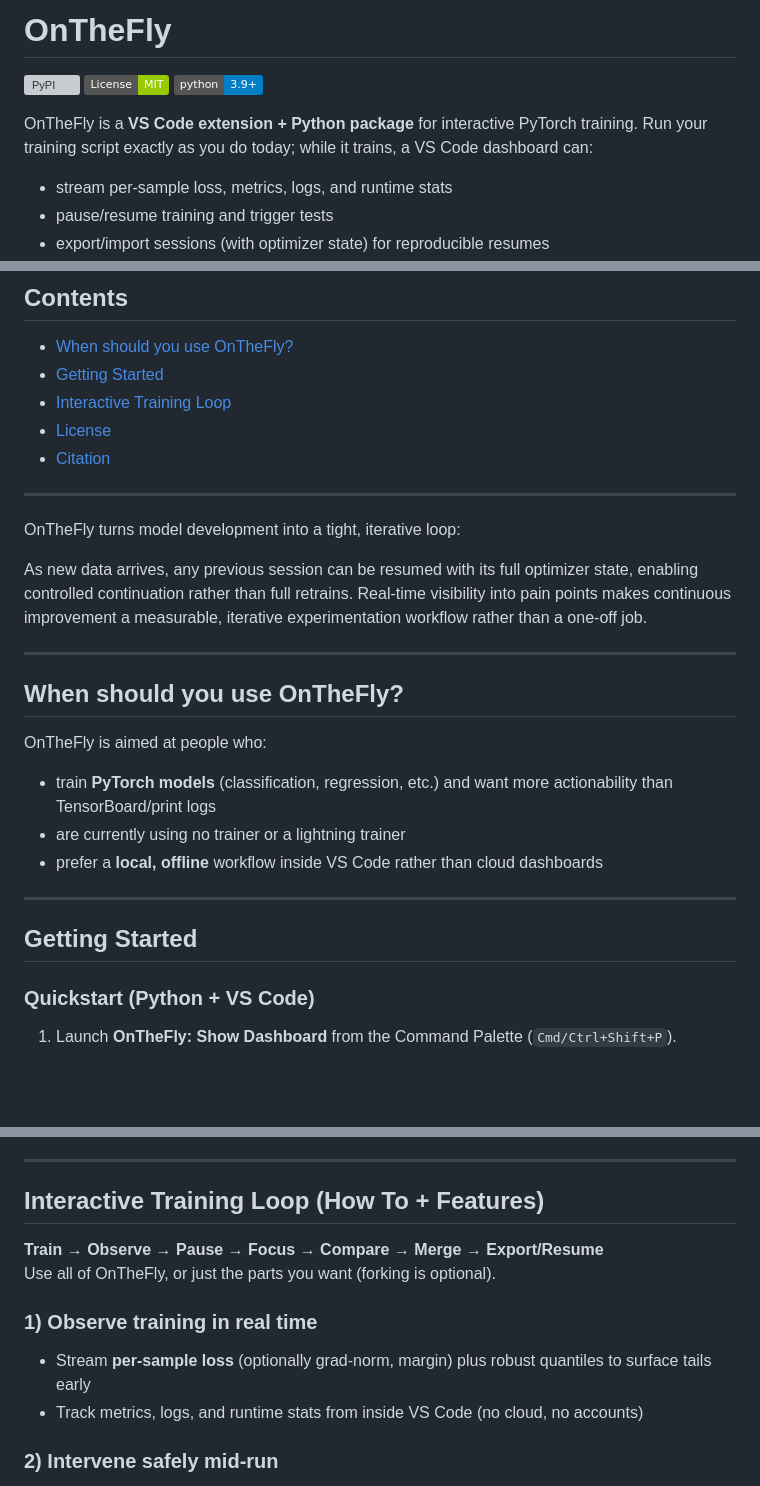
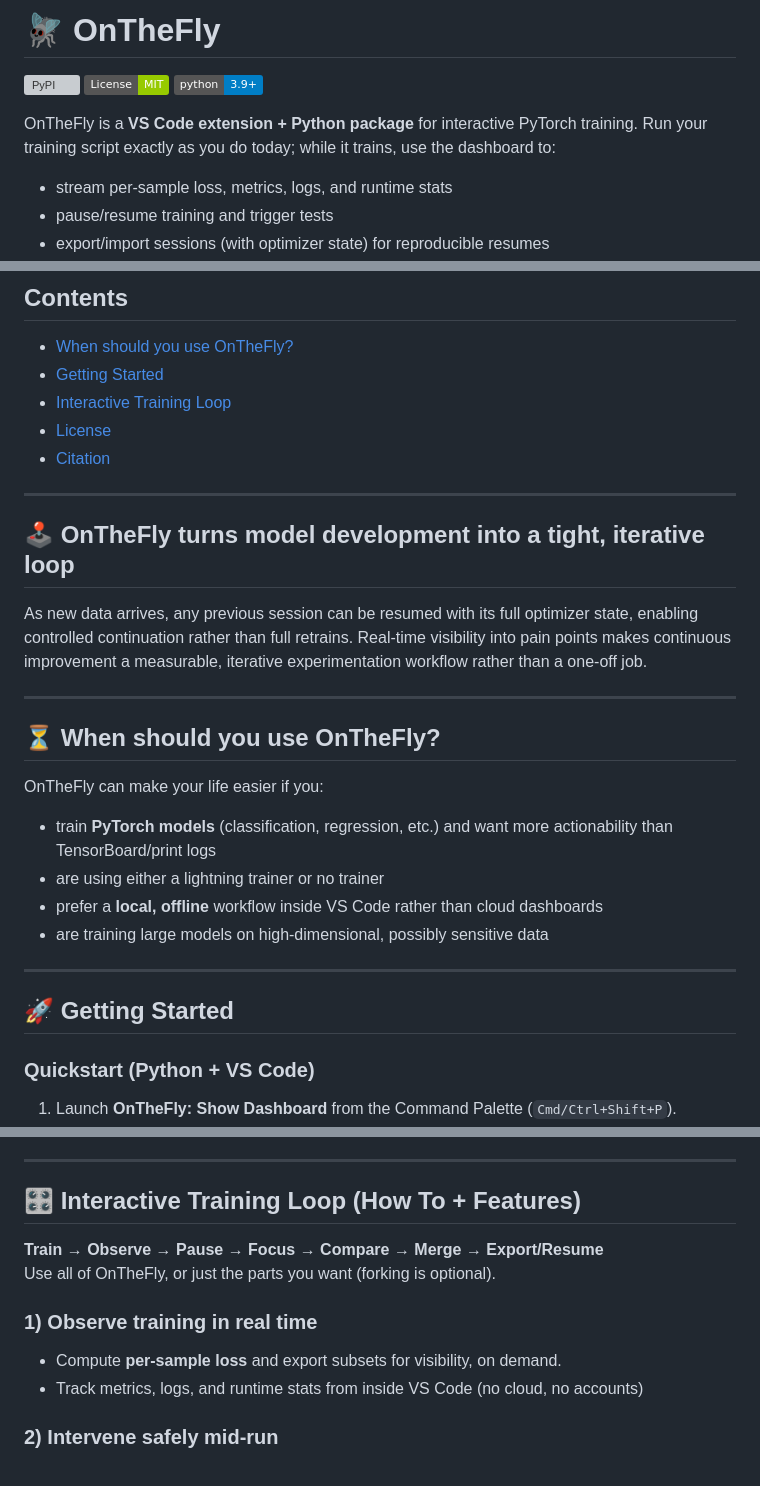
Before and after one commit to KSkert/OntheFly, a Markdown page: README.md, 3 parts joined by grey strips. Rendered like a GitHub page; badges without logos; blank space fills up the shorter version; grey boxes are pictures that could not be loaded.

Commit message:
beautify readme

```diff
--- a/README.md
+++ b/README.md
@@ -1,10 +1,10 @@
-# OnTheFly
+# 🪰 OnTheFly
 
 [![PyPI](https://img.shields.io/pypi/v/onthefly-ai)](https://pypi.org/project/onthefly-ai/0.1.3/)
 [![License: MIT](https://img.shields.io/badge/License-MIT-green.svg)](#license)
 [![Python](https://img.shields.io/badge/python-3.9%2B-blue)](#requirements)
 
-OnTheFly is a **VS Code extension + Python package** for interactive PyTorch training. Run your training script exactly as you do today; while it trains, a VS Code dashboard can:
+OnTheFly is a **VS Code extension + Python package** for interactive PyTorch training. Run your training script exactly as you do today; while it trains, use the dashboard to:
 
 - stream per-sample loss, metrics, logs, and runtime stats
 - pause/resume training and trigger tests
@@ -29,23 +29,24 @@ Everything is local/offline with no accounts or external services. Sessions are
 
 ---
 
-OnTheFly turns model development into a tight, iterative loop:
+## 🕹 OnTheFly turns model development into a tight, iterative loop
 
 As new data arrives, any previous session can be resumed with its full optimizer state, enabling controlled continuation rather than full retrains. Real-time visibility into pain points makes continuous improvement a measurable, iterative experimentation workflow rather than a one-off job.
 
 ---
 
-## When should you use OnTheFly?
+## ⏳ When should you use OnTheFly?
 
-OnTheFly is aimed at people who:
+OnTheFly can make your life easier if you:
 
 - train **PyTorch models** (classification, regression, etc.) and want more actionability than TensorBoard/print logs
-- are currently using no trainer or a lightning trainer
+- are using either a lightning trainer or no trainer
 - prefer a **local, offline** workflow inside VS Code rather than cloud dashboards
+- are training large models on high-dimensional, possibly sensitive data
 
 ---
 
-## Getting Started
+## 🚀 Getting Started
 
 ### Quickstart (Python + VS Code)
 
@@ -225,13 +226,13 @@ OnTheFly `Trainer` skips validation unless you pass `val_every_n_epochs`. Set it
 
 ---
 
-## Interactive Training Loop (How To + Features)
+## 🎛 Interactive Training Loop (How To + Features)
 
 **Train → Observe → Pause → Focus → Compare → Merge → Export/Resume**
 Use all of OnTheFly, or just the parts you want (forking is optional).
 
 ### 1) Observe training in real time
-- Stream **per-sample loss** (optionally grad-norm, margin) plus robust quantiles to surface tails early
+- Compute **per-sample loss** and export subsets for visibility, on demand.
 - Track metrics, logs, and runtime stats from inside VS Code (no cloud, no accounts)
 
 ### 2) Intervene safely mid-run
```
Also changed, not shown: other parts of README.md (+1 -1 lines).
